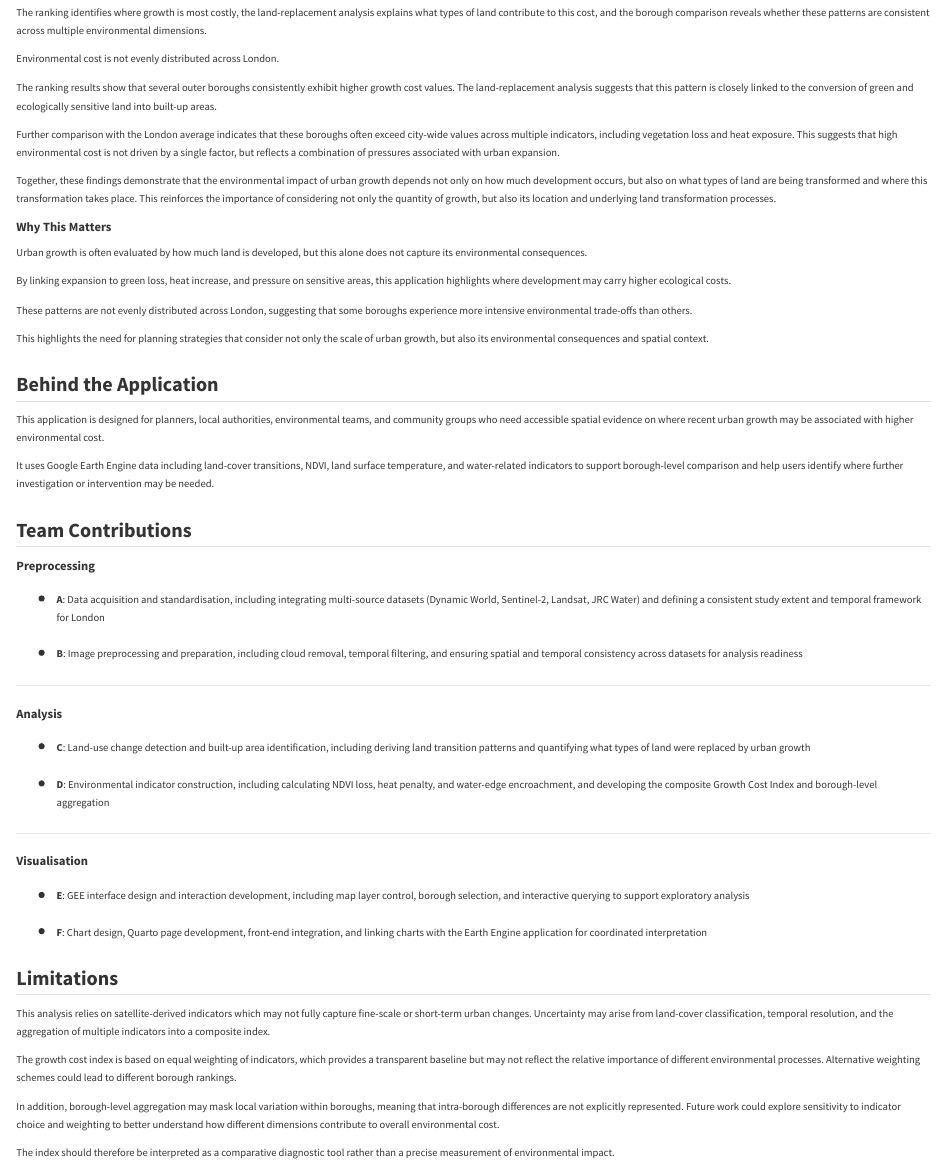
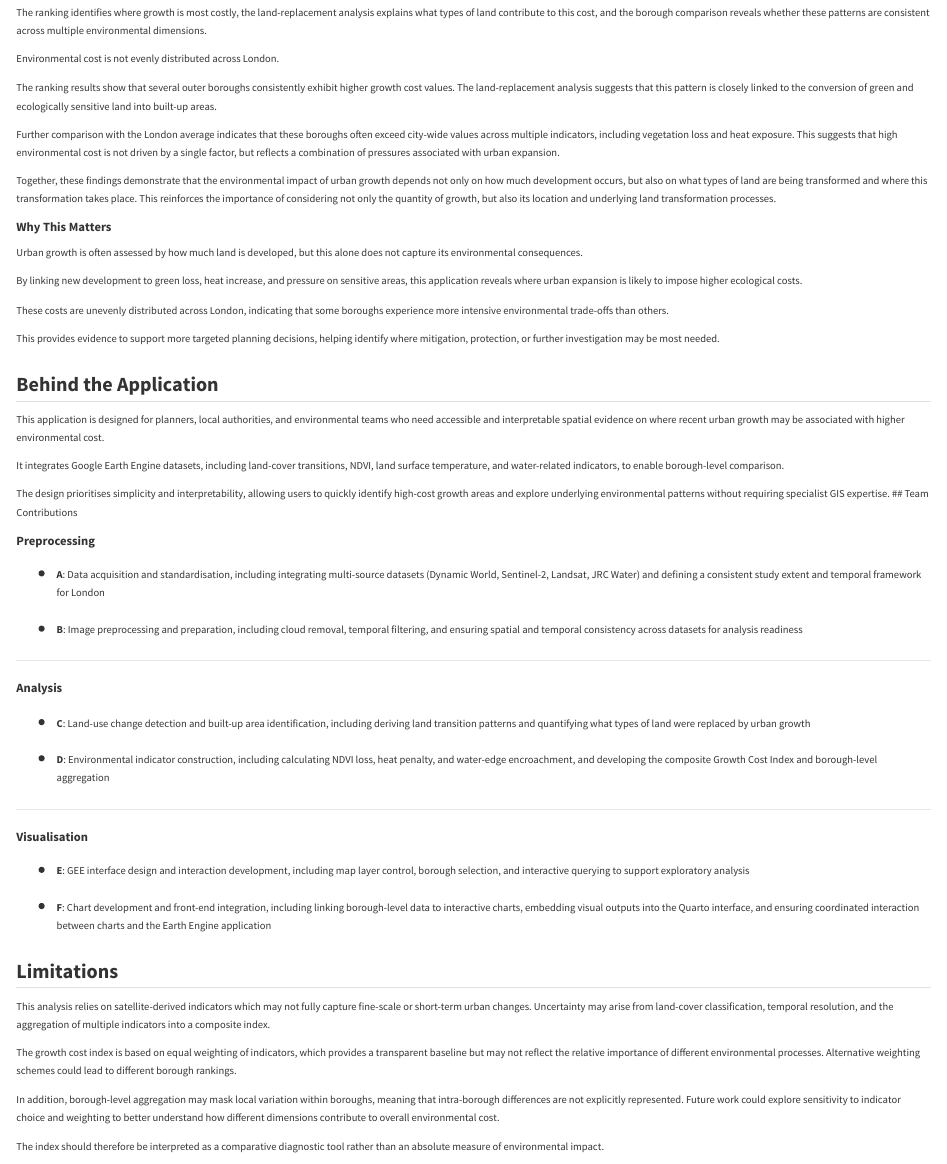
Before and after one commit to LuHaot1an/CASA0025_Project_Vme50, a Quarto document (index.qmd): the page in a window 1100 px wide, from 9700 px down. Rendered offline with R 4.5, knitr and Pandoc in place of Quarto, with nearby package versions.

Commit message:
final 2 render

```diff
--- a/index.qmd
+++ b/index.qmd
@@ -470,20 +470,21 @@ Together, these findings demonstrate that the environmental impact of urban grow
 
 ### Why This Matters
 
-Urban growth is often evaluated by how much land is developed, but this alone does not capture its environmental consequences.
+Urban growth is often assessed by how much land is developed, but this alone does not capture its environmental consequences.
 
-By linking expansion to green loss, heat increase, and pressure on sensitive areas, this application highlights where development may carry higher ecological costs.
+By linking new development to green loss, heat increase, and pressure on sensitive areas, this application reveals where urban expansion is likely to impose higher ecological costs.
 
-These patterns are not evenly distributed across London, suggesting that some boroughs experience more intensive environmental trade-offs than others.
+These costs are unevenly distributed across London, indicating that some boroughs experience more intensive environmental trade-offs than others.
 
-This highlights the need for planning strategies that consider not only the scale of urban growth, but also its environmental consequences and spatial context.
+This provides evidence to support more targeted planning decisions, helping identify where mitigation, protection, or further investigation may be most needed.
 
 ## Behind the Application
 
-This application is designed for planners, local authorities, environmental teams, and community groups who need accessible spatial evidence on where recent urban growth may be associated with higher environmental cost.
+This application is designed for planners, local authorities, and environmental teams who need accessible and interpretable spatial evidence on where recent urban growth may be associated with higher environmental cost.
 
-It uses Google Earth Engine data including land-cover transitions, NDVI, land surface temperature, and water-related indicators to support borough-level comparison and help users identify where further investigation or intervention may be needed.
+It integrates Google Earth Engine datasets, including land-cover transitions, NDVI, land surface temperature, and water-related indicators, to enable borough-level comparison.
 
+The design prioritises simplicity and interpretability, allowing users to quickly identify high-cost growth areas and explore underlying environmental patterns without requiring specialist GIS expertise.
 ## Team Contributions
 
 ### Preprocessing
@@ -506,7 +507,7 @@ It uses Google Earth Engine data including land-cover transitions, NDVI, land su
 
 * **E**: GEE interface design and interaction development, including map layer control, borough selection, and interactive querying to support exploratory analysis
 
-* **F**: Chart design, Quarto page development, front-end integration, and linking charts with the Earth Engine application for coordinated interpretation
+* **F**: Chart development and front-end integration, including linking borough-level data to interactive charts, embedding visual outputs into the Quarto interface, and ensuring coordinated interaction between charts and the Earth Engine application
 
 ## Limitations
 
@@ -516,4 +517,4 @@ The growth cost index is based on equal weighting of indicators, which provides
 
 In addition, borough-level aggregation may mask local variation within boroughs, meaning that intra-borough differences are not explicitly represented. Future work could explore sensitivity to indicator choice and weighting to better understand how different dimensions contribute to overall environmental cost.
 
-The index should therefore be interpreted as a comparative diagnostic tool rather than a precise measurement of environmental impact.
+The index should therefore be interpreted as a comparative diagnostic tool rather than an absolute measure of environmental impact.
```
Also changed, not shown: .quarto/idx/index.qmd.json, docs/search.json, 2 other files.
